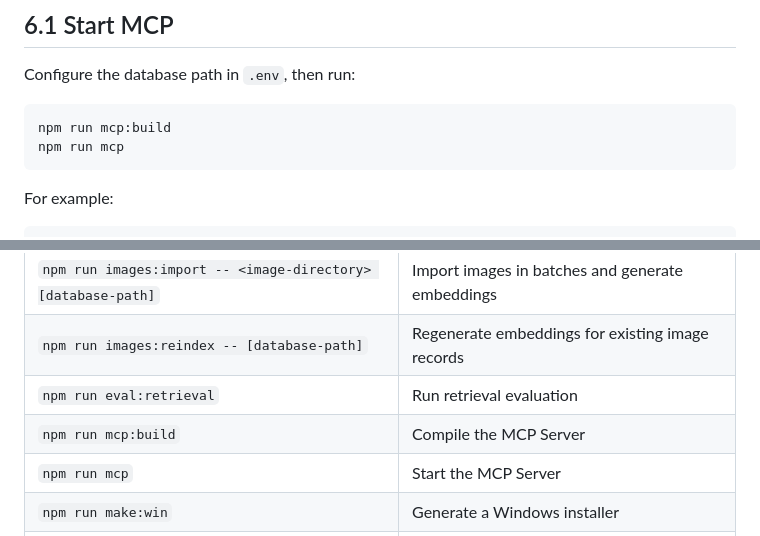
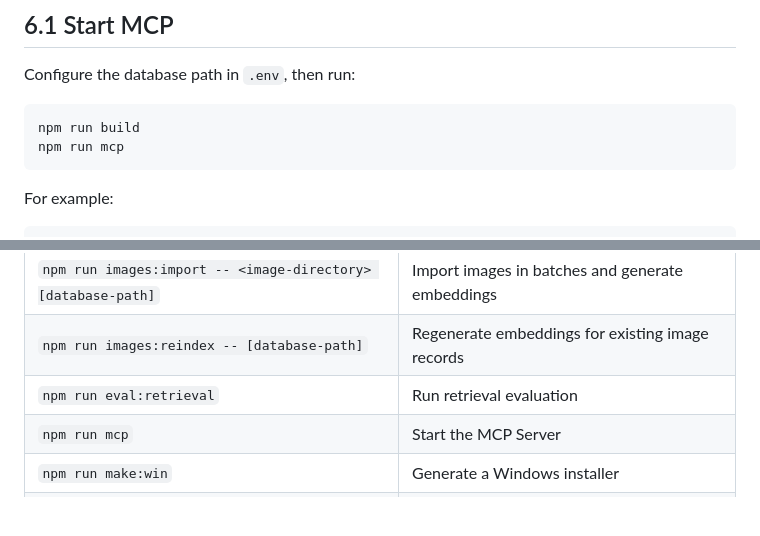
Before and after one commit to Kydon-ai/IMGM, a Markdown page: README_EN.md, 2 parts joined by grey strips. Drawn GitHub-style; blank space fills up the shorter version.

````diff
--- a/README_EN.md
+++ b/README_EN.md
@@ -499,7 +499,7 @@ MCP uses the same hybrid retrieval approach, combining CLIP text/image embedding
 Configure the database path in `.env`, then run:
 
 ```bash
-npm run mcp:build
+npm run build
 npm run mcp
 ```
 
@@ -547,7 +547,6 @@ The MCP process uses local models to calculate embeddings. Before starting it, m
 | `npm run images:import -- <image-directory> [database-path]` | Import images in batches and generate embeddings |
 | `npm run images:reindex -- [database-path]` | Regenerate embeddings for existing image records |
 | `npm run eval:retrieval` | Run retrieval evaluation |
-| `npm run mcp:build` | Compile the MCP Server |
 | `npm run mcp` | Start the MCP Server |
 | `npm run make:win` | Generate a Windows installer |
 | `npm run make:linux` | Generate Linux deb and rpm packages |
````
Also changed, not shown: README.md (+1 -2 lines), review/7.Windows clean 命令与打包输出占用问题复盘.md (added, +72 -0 lines).
